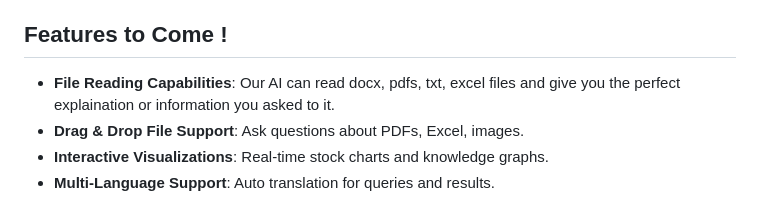
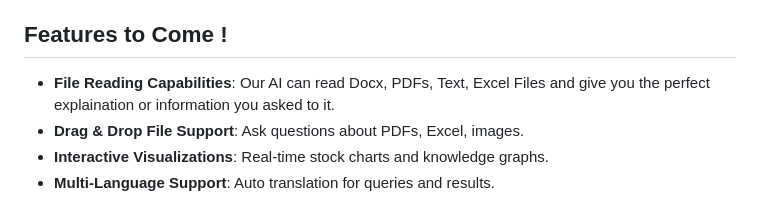
Before and after one commit to AyushGupta1332/Agentic_AI, a Markdown page: README.md, the part around the change. Rendered like a GitHub page.

```diff
--- a/README.md
+++ b/README.md
@@ -64,7 +64,7 @@ Note: We are using GROQ API and GROQ decommissioned some older models and replac
 - **Status Updates**: Live progress tracking during AI processing
 
 ## Features to Come !
-- **File Reading Capabilities**: Our AI can read docx, pdfs, txt, excel files and give you the perfect explaination or information you asked to it.
+- **File Reading Capabilities**: Our AI can read Docx, PDFs, Text, Excel Files and give you the perfect explaination or information you asked to it.
 - **Drag & Drop File Support**: Ask questions about PDFs, Excel, images.
 - **Interactive Visualizations**: Real-time stock charts and knowledge graphs.
 - **Multi-Language Support**: Auto translation for queries and results.
```
